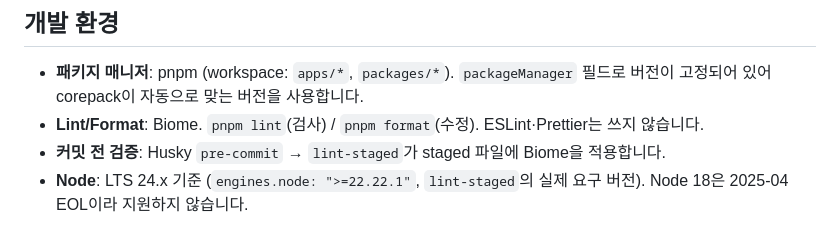
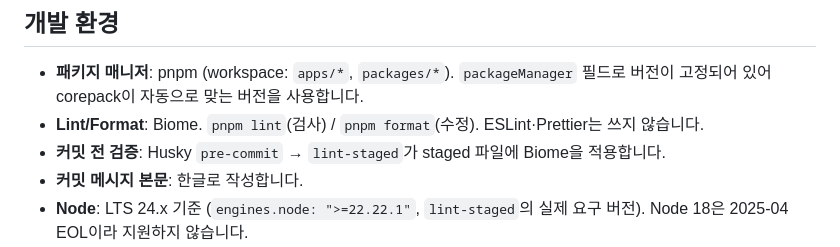
Before and after one commit to FlashingFuture/whatever-log, a Markdown page: CLAUDE.md, the part around the change. Drawn GitHub-style.

Commit message:
docs: require Korean commit message bodies in CLAUDE.md
커밋 본문 언어가 정해져 있지 않아서 커밋마다 영어/한글이 섞일 수
있었다. 히스토리를 읽는 사람이 한 언어로 "왜 바꿨는지"를 따라갈 수
있도록 본문은 한글로 쓰는 규칙을 CLAUDE.md에 명시한다.

Co-Authored-By: Claude Opus 5.5 <noreply@anthropic.com>

```diff
--- a/CLAUDE.md
+++ b/CLAUDE.md
@@ -37,6 +37,7 @@
 - **패키지 매니저**: pnpm (workspace: `apps/*`, `packages/*`). `packageManager` 필드로 버전이 고정되어 있어 corepack이 자동으로 맞는 버전을 사용합니다.
 - **Lint/Format**: Biome. `pnpm lint`(검사) / `pnpm format`(수정). ESLint·Prettier는 쓰지 않습니다.
 - **커밋 전 검증**: Husky `pre-commit` → `lint-staged`가 staged 파일에 Biome을 적용합니다.
+- **커밋 메시지 본문**: 한글로 작성합니다.
 - **Node**: LTS 24.x 기준 (`engines.node: ">=22.22.1"`, `lint-staged`의 실제 요구 버전). Node 18은 2025-04 EOL이라 지원하지 않습니다.
 - **Dockerfile + docker-compose.yml (루트)**: 디바이스 간 Node 버전을 동일하게 맞추기 위한 개발 컨테이너입니다. 앱을 빌드/배포하는 용도가 아닙니다. `docker compose run --rm dev bash`로 들어가서 씁니다. 빌드·실행 검증 완료 (Node/pnpm 버전이 호스트와 일치함을 확인함).
   - `node_modules`는 named volume(`node_modules`)으로 분리되어 있습니다. 호스트(Windows)와 컨테이너(Linux)는 네이티브 바이너리가 다르므로(예: `@biomejs/cli-win32-x64` vs `cli-linux-x64`) **절대 호스트의 `node_modules`를 컨테이너와 공유(bind mount)하지 마세요** — 서로의 설치를 깨뜨립니다.
```
